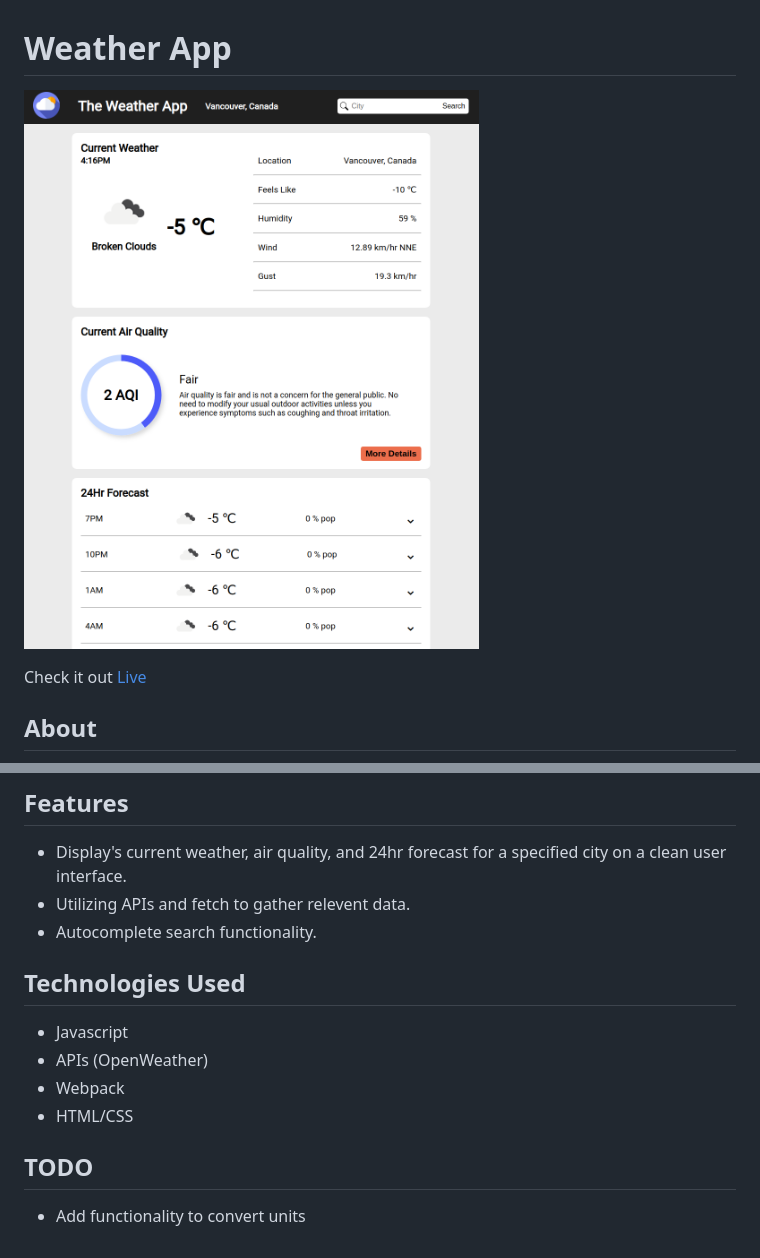
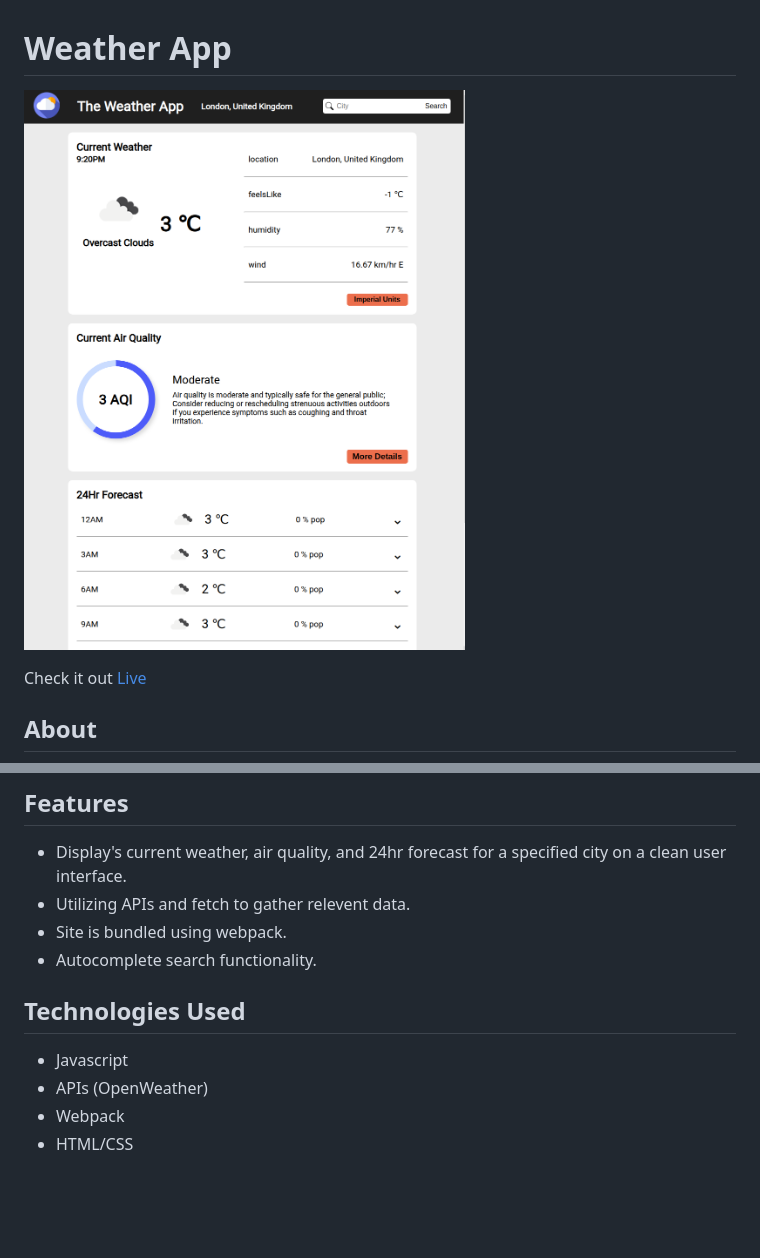
Before and after one commit to pbrebner/weather-app, a Markdown page: README.md, 2 parts joined by grey strips. Drawn GitHub-style; pictures changed too: src/assets/UI.png; blank space fills up the shorter version.

```diff
--- a/README.md
+++ b/README.md
@@ -12,6 +12,7 @@ A weather forecast site developed as part of The ODIN Project javascript curricu
 
 -   Display's current weather, air quality, and 24hr forecast for a specified city on a clean user interface.
 -   Utilizing APIs and fetch to gather relevent data.
+-   Site is bundled using webpack.
 -   Autocomplete search functionality.
 
 ## Technologies Used
@@ -20,7 +21,3 @@ A weather forecast site developed as part of The ODIN Project javascript curricu
 -   APIs (OpenWeather)
 -   Webpack
 -   HTML/CSS
-
-## TODO
-
--   Add functionality to convert units
```
Also changed, not shown: 1 other file.
